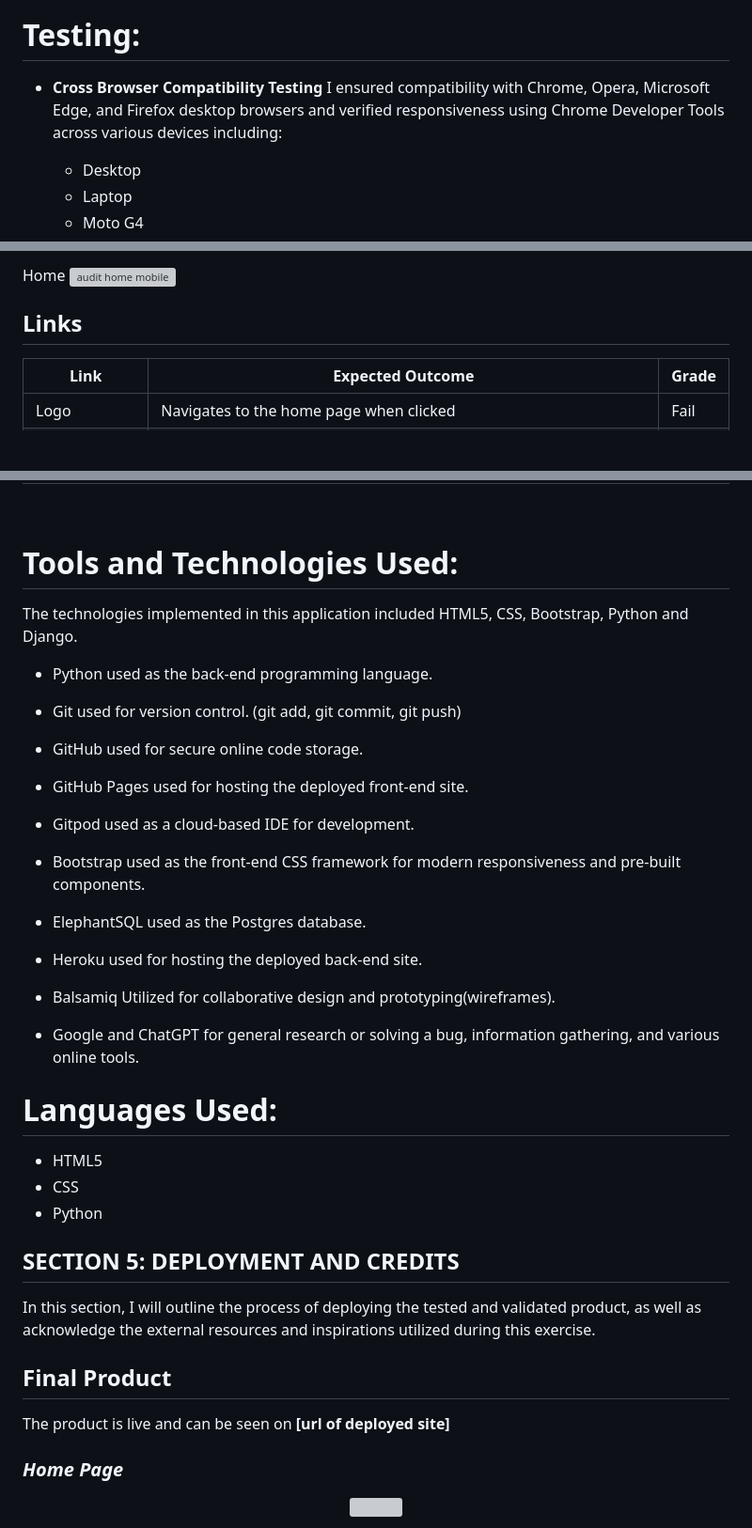
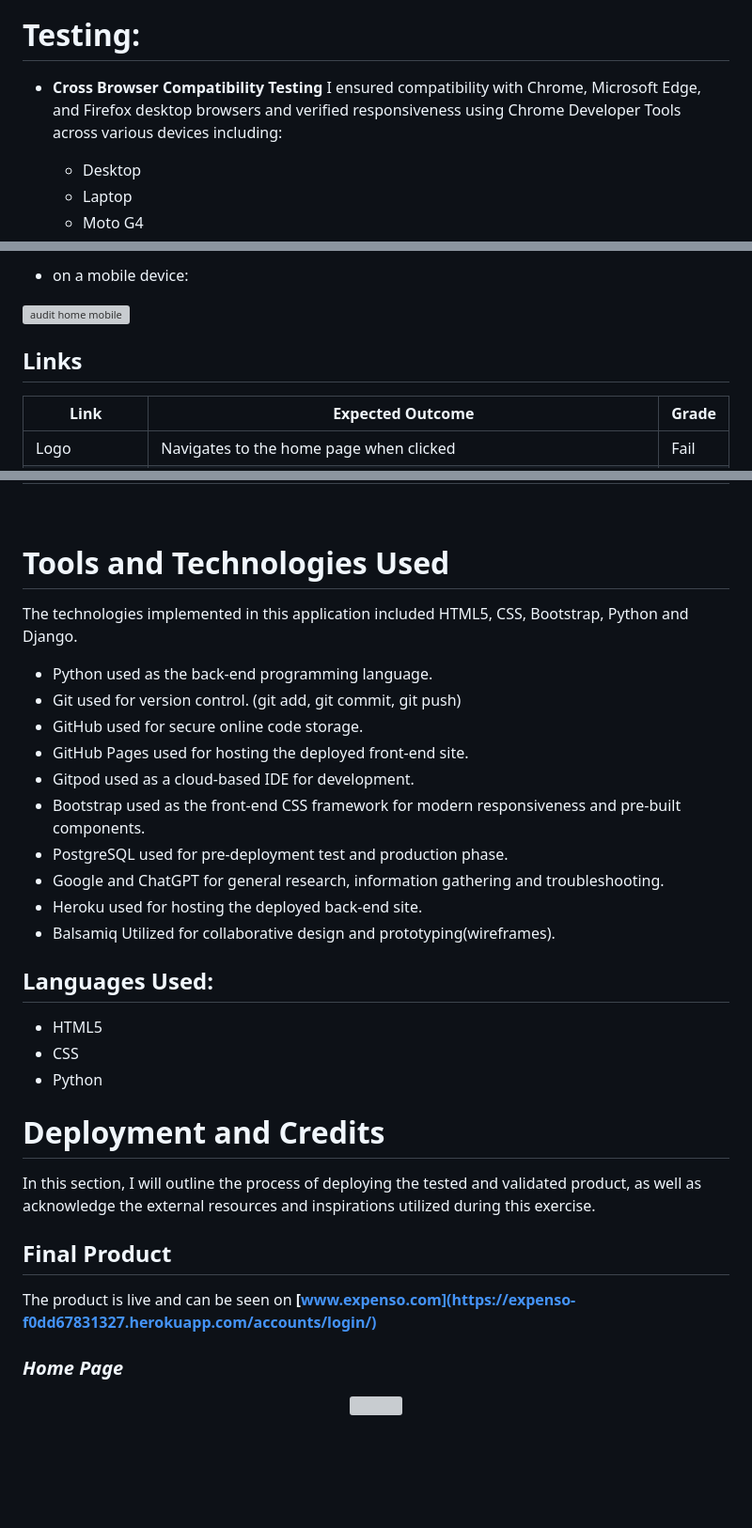
Before and after one commit to IkennaEgwim/Expenso, a Markdown page: README.md, 3 parts joined by grey strips. Shown: that part at 94% size. GitHub-like rendering; blank space fills up the shorter version; grey boxes are pictures that could not be loaded.

```diff
--- a/README.md
+++ b/README.md
@@ -365,7 +366,7 @@ I have used the recommended [PEP8 CI Python Linter](https://pep8ci.herokuapp.com
 # Testing:
 
 - **Cross Browser Compatibility Testing**
-  I ensured compatibility with Chrome, Opera, Microsoft Edge, and Firefox desktop browsers and verified responsiveness using Chrome Developer Tools across various devices including:
+  I ensured compatibility with Chrome, Microsoft Edge, and Firefox desktop browsers and verified responsiveness using Chrome Developer Tools across various devices including:
 
   - Desktop
   - Laptop
@@ -401,5 +405,8 @@ On a mobile device:
 
-Home
+
+
+* on a mobile device:
+
 ![audit home mobile ](https://github.com/hiboibrahim/thebookbooth1/assets/144109298/348889e3-8c4e-41d4-b1c6-2c974780e23b)
 
 
@@ -421,7 +428,7 @@ Home
 
 <br>
 
-# Tools and Technologies Used:
+# Tools and Technologies Used
 The technologies implemented in this application included HTML5, CSS, Bootstrap, Python and Django.
 
 * Python used as the back-end programming language.
@@ -430,25 +437,25 @@ The technologies implemented in this application included HTML5, CSS, Bootstrap,
 * GitHub Pages used for hosting the deployed front-end site.
 * Gitpod used as a cloud-based IDE for development.
 * Bootstrap used as the front-end CSS framework for modern responsiveness and pre-built components.
-* ElephantSQL used as the Postgres database.
+* PostgreSQL used for pre-deployment test and production phase.
+* Google and ChatGPT for general research, information gathering and troubleshooting.
 * Heroku used for hosting the deployed back-end site.
 * Balsamiq Utilized for collaborative design and prototyping(wireframes).
 
-* Google and ChatGPT for general research or solving a bug, information gathering, and various online tools.
 
-
-# Languages Used:
+## Languages Used:
 * HTML5
 * CSS
 * Python
 
-<h2 id="deployment-and-credits">SECTION 5: DEPLOYMENT AND CREDITS</h2>
+
+# Deployment and Credits
 
 In this section, I will outline the process of deploying the tested and validated product, as well as acknowledge the external resources and inspirations utilized during this exercise.
 
 <h2 id="final-product">Final Product</h2>
 
-The product is live and can be seen on **[url of deployed site]**
+The product is live and can be seen on **[www.expenso.com](https://expenso-f0dd67831327.herokuapp.com/accounts/login/)**
 
 ### _Home Page_
 
```
Also changed, not shown: other parts of README.md (+5 -1 lines).
